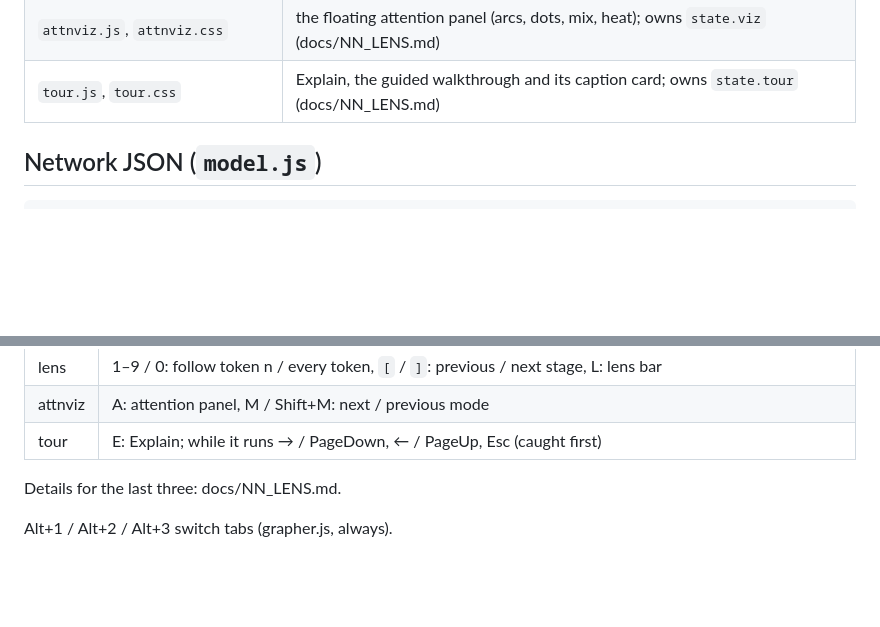
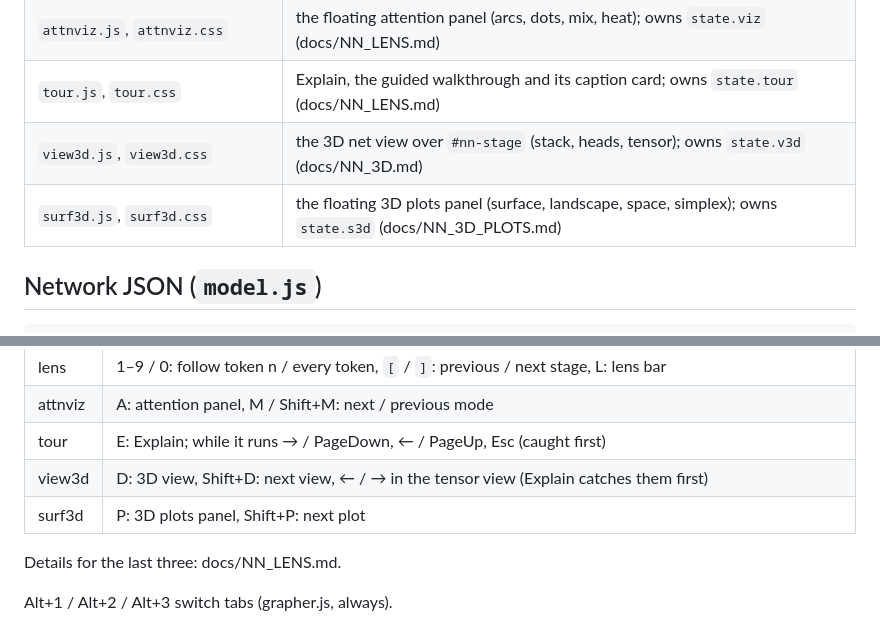
Before and after one commit to mrcal17/mathboard, a Markdown page: docs/NN_CONTRACT.md, 2 parts joined by grey strips. Rendered like a GitHub page; blank space fills up the shorter version.

```diff
--- a/docs/NN_CONTRACT.md
+++ b/docs/NN_CONTRACT.md
@@ -26,6 +26,8 @@ Modules talk through the store, `ctx` and the handles listed below.
 | `lens.js`, `lens.css` | the lens bar at the bottom of `#nn-stage`; owns `state.lens` (docs/NN_LENS.md) |
 | `attnviz.js`, `attnviz.css` | the floating attention panel (arcs, dots, mix, heat); owns `state.viz` (docs/NN_LENS.md) |
 | `tour.js`, `tour.css` | Explain, the guided walkthrough and its caption card; owns `state.tour` (docs/NN_LENS.md) |
+| `view3d.js`, `view3d.css` | the 3D net view over `#nn-stage` (stack, heads, tensor); owns `state.v3d` (docs/NN_3D.md) |
+| `surf3d.js`, `surf3d.css` | the floating 3D plots panel (surface, landscape, space, simplex); owns `state.s3d` (docs/NN_3D_PLOTS.md) |
 
 ## Network JSON (`model.js`)
 
@@ -496,6 +498,8 @@ ctx.matrix = { step(±1), toggle(key), opt, render(), update(), reveal(layer, pa
 | lens | 1–9 / 0: follow token n / every token, `[` / `]`: previous / next stage, L: lens bar |
 | attnviz | A: attention panel, M / Shift+M: next / previous mode |
 | tour | E: Explain; while it runs → / PageDown, ← / PageUp, Esc (caught first) |
+| view3d | D: 3D view, Shift+D: next view, ← / → in the tensor view (Explain catches them first) |
+| surf3d | P: 3D plots panel, Shift+P: next plot |
 
 Details for the last three: docs/NN_LENS.md.
 
```
Also changed, not shown: README.md (+44 -4 lines), docs/NN_3D.md (added, +218 -0 lines), docs/NN_3D_PLOTS.md (added, +225 -0 lines), docs/media/net-3d-heads.png (added), docs/media/net-3d-landscape.png (added), docs/media/net-3d-reshape.png (added), docs/media/net-3d-space.png (added), 10 other files.
